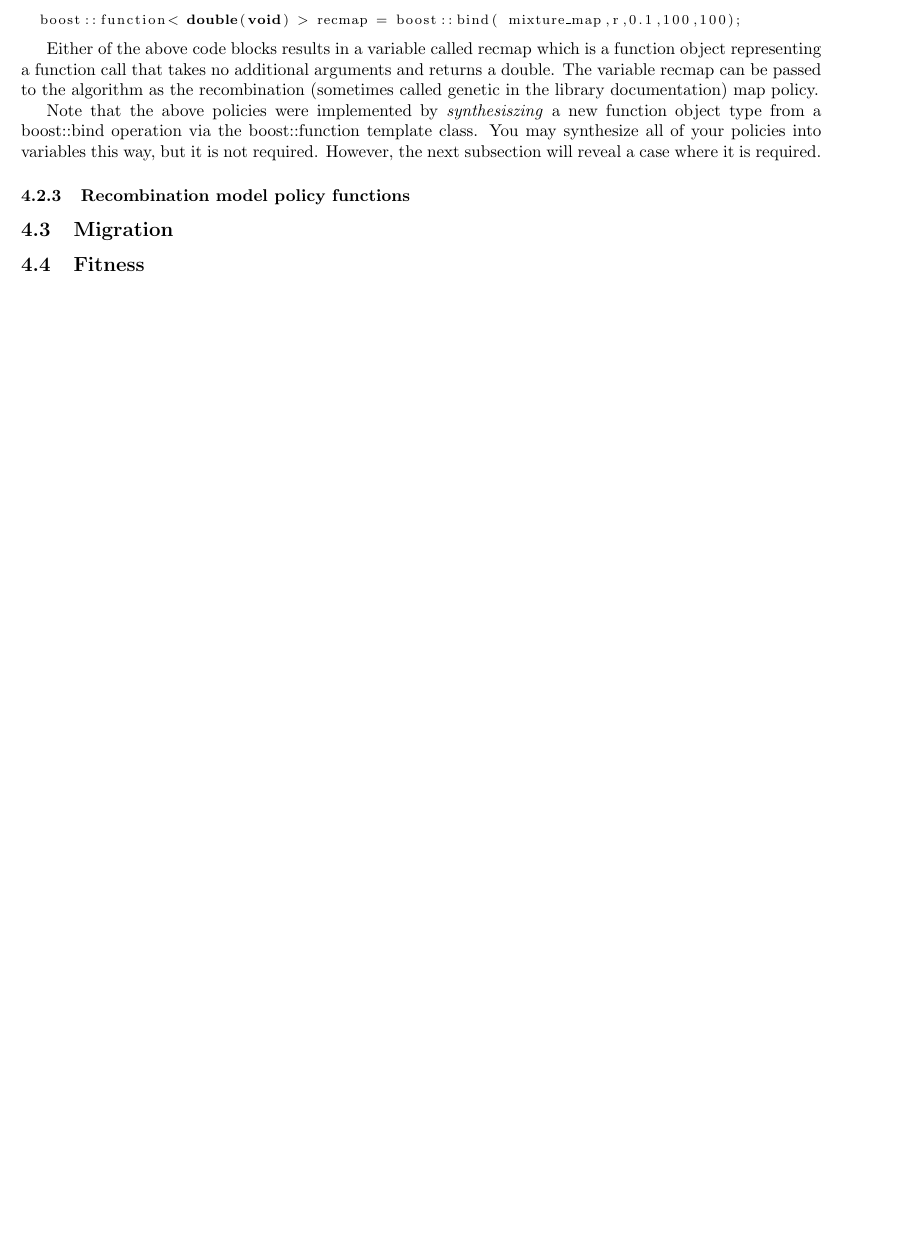
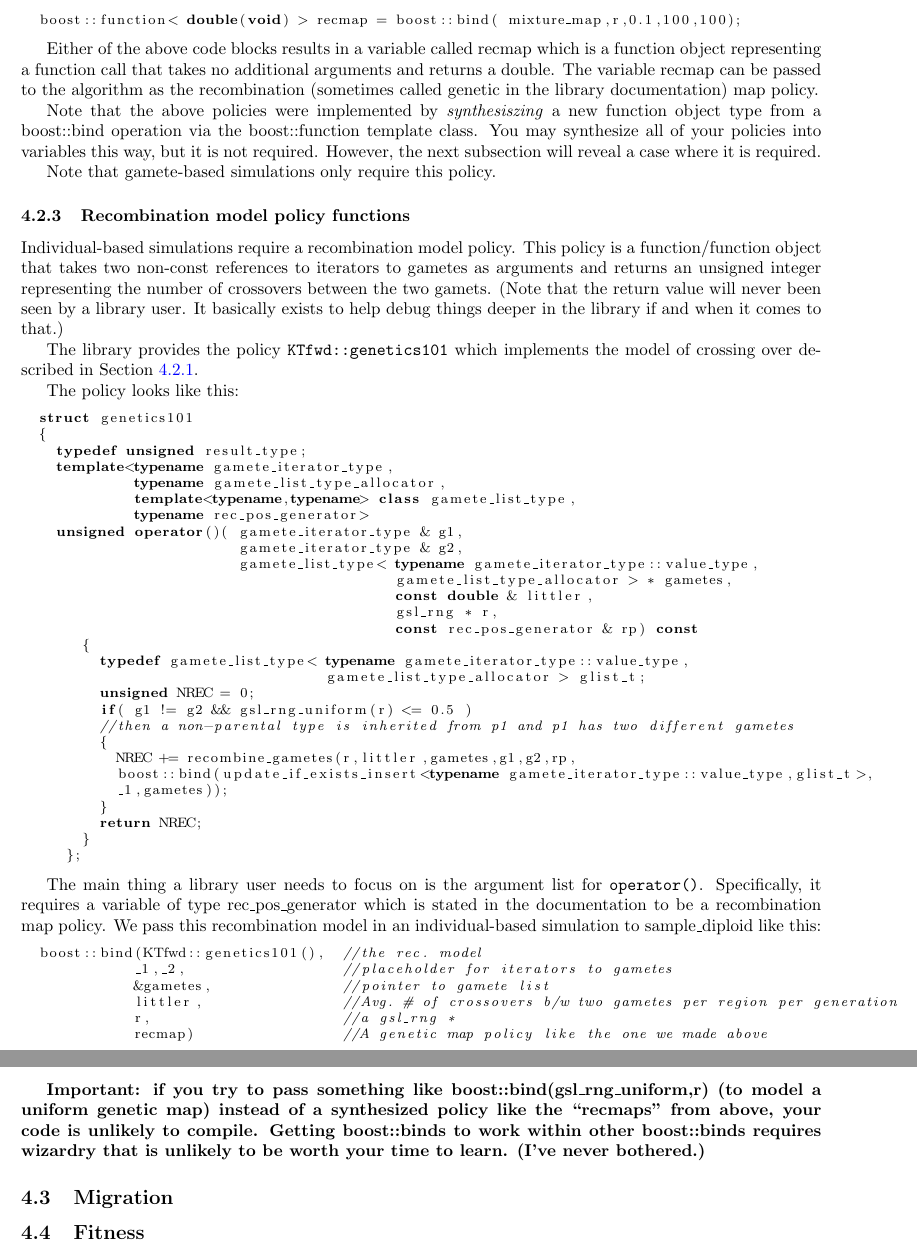
Before and after one commit to molpopgen/fwdpp, a LaTeX document (doc/policies.tex): part of page 8 of 8 before the commit and two parts of pages 8 and 9 of 9 after it, the two joined at a grey line, cut so that both start at the same text, the shorter picture padded with empty space. Compiled offline with pdfLaTeX.

Commit message:
Documented use of genetics101 policy for rec. in ind-based simulations

```diff
--- a/doc/policies.tex
+++ b/doc/policies.tex
@@ -342,7 +342,58 @@ Let us write a recombination map function that models a strong hotspot of crossi
 Either of the above code blocks results in a variable called recmap which is a function object representing a function call that takes no additional arguments and returns a double.  The variable recmap can be passed to the algorithm as the recombination (sometimes called genetic in the library documentation) map policy.
 
 Note that the above policies were implemented by \textit{synthesiszing} a new function object type from a boost::bind operation via the boost::function template class.  You may synthesize all of your policies into variables this way, but it is not required.  However, the next subsection will reveal a case where it is required.
+
+Note that gamete-based simulations only require this policy.
+
 \subsubsection{Recombination model policy functions}
+Individual-based simulations require a recombination model policy.  This policy is a function/function object that takes two non-const references to iterators to gametes as arguments and returns an unsigned integer representing the number of crossovers between the two gamets.  (Note that the return value will never been seen by a library user.  It basically exists to help debug things deeper in the library if and when it comes to that.)
+
+The library provides the policy \texttt{KTfwd::genetics101} which implements the model of crossing over described in Section \ref{recmodel}.
+
+The policy looks like this:
+\begin{lstlisting}
+  struct genetics101
+  {
+    typedef unsigned result_type;
+    template<typename gamete_iterator_type,
+             typename gamete_list_type_allocator,
+             template<typename,typename> class gamete_list_type,
+             typename rec_pos_generator>
+    unsigned operator()( gamete_iterator_type & g1,
+                         gamete_iterator_type & g2,
+                         gamete_list_type< typename gamete_iterator_type::value_type,
+                                           gamete_list_type_allocator > * gametes,
+                                           const double & littler,
+                                           gsl_rng * r,
+                                           const rec_pos_generator & rp) const
+       {
+         typedef gamete_list_type< typename gamete_iterator_type::value_type,
+                                   gamete_list_type_allocator > glist_t;
+         unsigned NREC = 0;
+         if( g1 != g2 && gsl_rng_uniform(r) <= 0.5 )
+         //then a non-parental type is inherited from p1 and p1 has two different gametes
+         {
+           NREC += recombine_gametes(r,littler,gametes,g1,g2,rp,
+           boost::bind(update_if_exists_insert<typename gamete_iterator_type::value_type,glist_t>,
+           _1,gametes));
+         }
+         return NREC;
+       }
+     };
+\end{lstlisting}
+
+The main thing a library user needs to focus on is the argument list for \texttt{operator()}.  Specifically, it requires a variable of type rec\_pos\_generator which is stated in the documentation to be a recombination map policy. We pass this recombination model in an individual-based simulation to sample\_diploid like this:
+
+\begin{lstlisting}
+  boost::bind(KTfwd::genetics101(),  //the rec. model
+             _1,_2,                  //placeholder for iterators to gametes
+             &gametes,               //pointer to gamete list
+             littler,                //Avg. # of crossovers b/w two gametes per region per generation
+             r,                      //a gsl_rng *
+             recmap)                 //A genetic map policy like the one we made above
+\end{lstlisting}
+
+\textbf{Important: if you try to pass something like boost::bind(gsl\_rng\_uniform,r) (to model a uniform genetic map) instead of a synthesized policy like the ``recmaps'' from above, your code is unlikely to compile.  Getting boost::binds to work within other boost::binds requires wizardry that is unlikely to be worth your time to learn.  (I've never bothered.)}
 \subsection{Migration}
 \subsection{Fitness}
 \end{document}
```
Also changed, not shown: doc/policies.tex (2 more changed lines).
